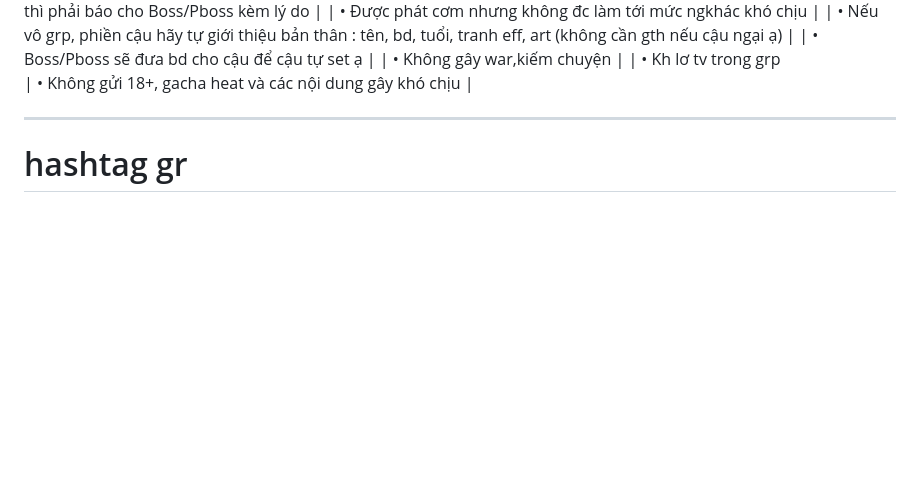
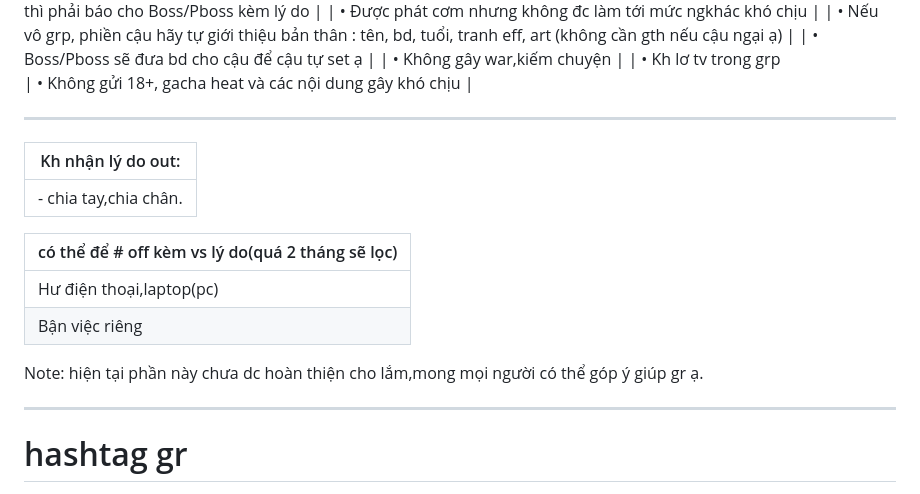
Before and after one commit to NgcSon1244/Nguy_Huyet_Linh, a Markdown page: Luật.md, the part around the change. Rendered like a GitHub page; blank space fills up the shorter version.

```diff
--- a/Luật.md
+++ b/Luật.md
@@ -17,6 +17,23 @@
 | • Không gây war,kiếm chuyện                                                                                      |
 | • Kh lơ tv trong grp
 | • Không gửi 18+, gacha heat và các nội dung gây khó chịu                                                          |
+
+-------------------------------------------
+
+
+
+|Kh nhận lý do out:|
+|------------------------------|
+|- chia tay,chia chân.         |
+
+
+|có thể để # off kèm vs lý do(quá 2 tháng sẽ lọc)|
+|------------------|
+|Hư điện thoại,laptop(pc)|
+|Bận việc riêng|
+
+Note: hiện tại phần này chưa dc hoàn thiện cho lắm,mong mọi người có thể góp ý giúp gr ạ.
+
 
 
 --------------------------------------------
```
